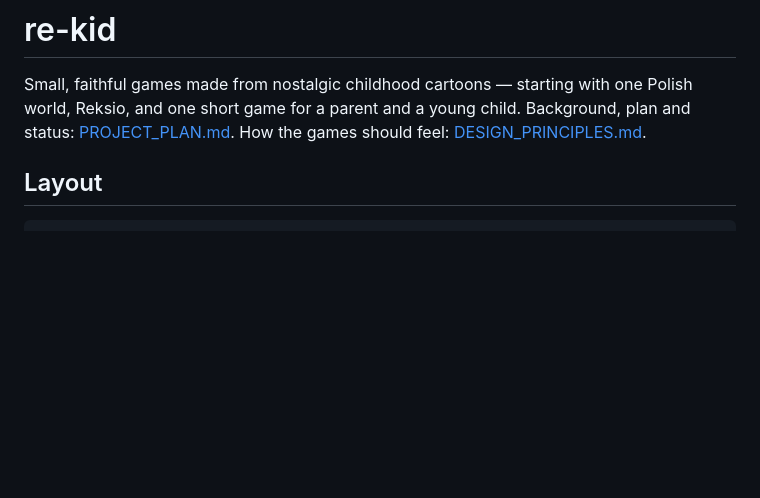
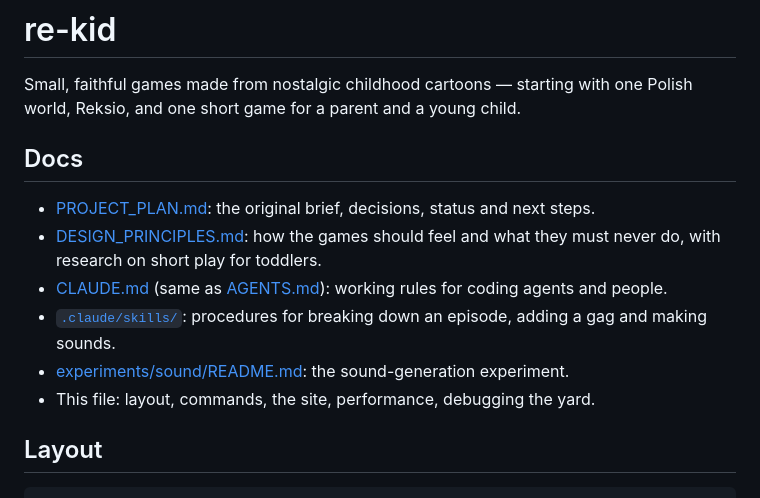
Before and after one commit to Alchemication/re-kid, a Markdown page: README.md, the part around the change. GitHub-like rendering; blank space fills up the shorter version.

Commit message:
Point CLAUDE.md, AGENTS.md and README at every doc and what it holds
Co-Authored-By: Claude Opus 5.5 <noreply@anthropic.com>

```diff
--- a/README.md
+++ b/README.md
@@ -2,8 +2,20 @@
 
 Small, faithful games made from nostalgic childhood cartoons — starting with
 one Polish world, Reksio, and one short game for a parent and a young child.
-Background, plan and status: [PROJECT_PLAN.md](PROJECT_PLAN.md). How the games
-should feel: [DESIGN_PRINCIPLES.md](DESIGN_PRINCIPLES.md).
+
+## Docs
+
+- [PROJECT_PLAN.md](PROJECT_PLAN.md): the original brief, decisions, status
+  and next steps.
+- [DESIGN_PRINCIPLES.md](DESIGN_PRINCIPLES.md): how the games should feel and
+  what they must never do, with research on short play for toddlers.
+- [CLAUDE.md](CLAUDE.md) (same as [AGENTS.md](AGENTS.md)): working rules for
+  coding agents and people.
+- [`.claude/skills/`](.claude/skills/): procedures for breaking down an
+  episode, adding a gag and making sounds.
+- [experiments/sound/README.md](experiments/sound/README.md): the
+  sound-generation experiment.
+- This file: layout, commands, the site, performance, debugging the yard.
 
 ## Layout
 
```
Also changed, not shown: AGENTS.md (+14 -5 lines), CLAUDE.md (+14 -5 lines).
